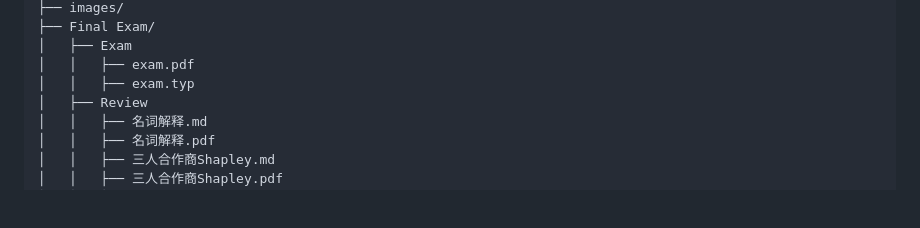
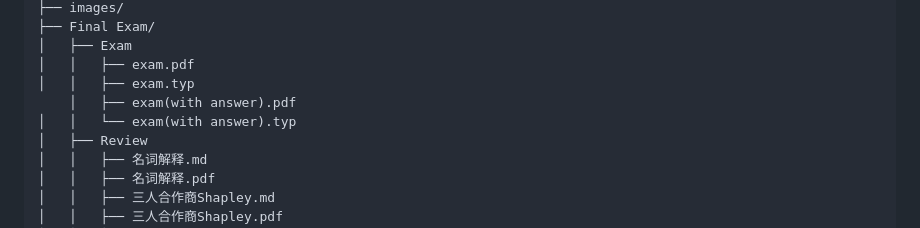
Before and after one commit to forliage/ZJU-Basis-for-Trading-Data-Elements, a Markdown page: README.md, the part around the change. GitHub-like rendering; blank space fills up the shorter version.

```diff
--- a/README.md
+++ b/README.md
@@ -25,6 +25,8 @@
 │   ├── Exam
 │   │   ├── exam.pdf
 │   │   ├── exam.typ
+    │   ├── exam(with answer).pdf
+│   │   └── exam(with answer).typ
 │   ├── Review
 │   │   ├── 名词解释.md
 │   │   ├── 名词解释.pdf
```
